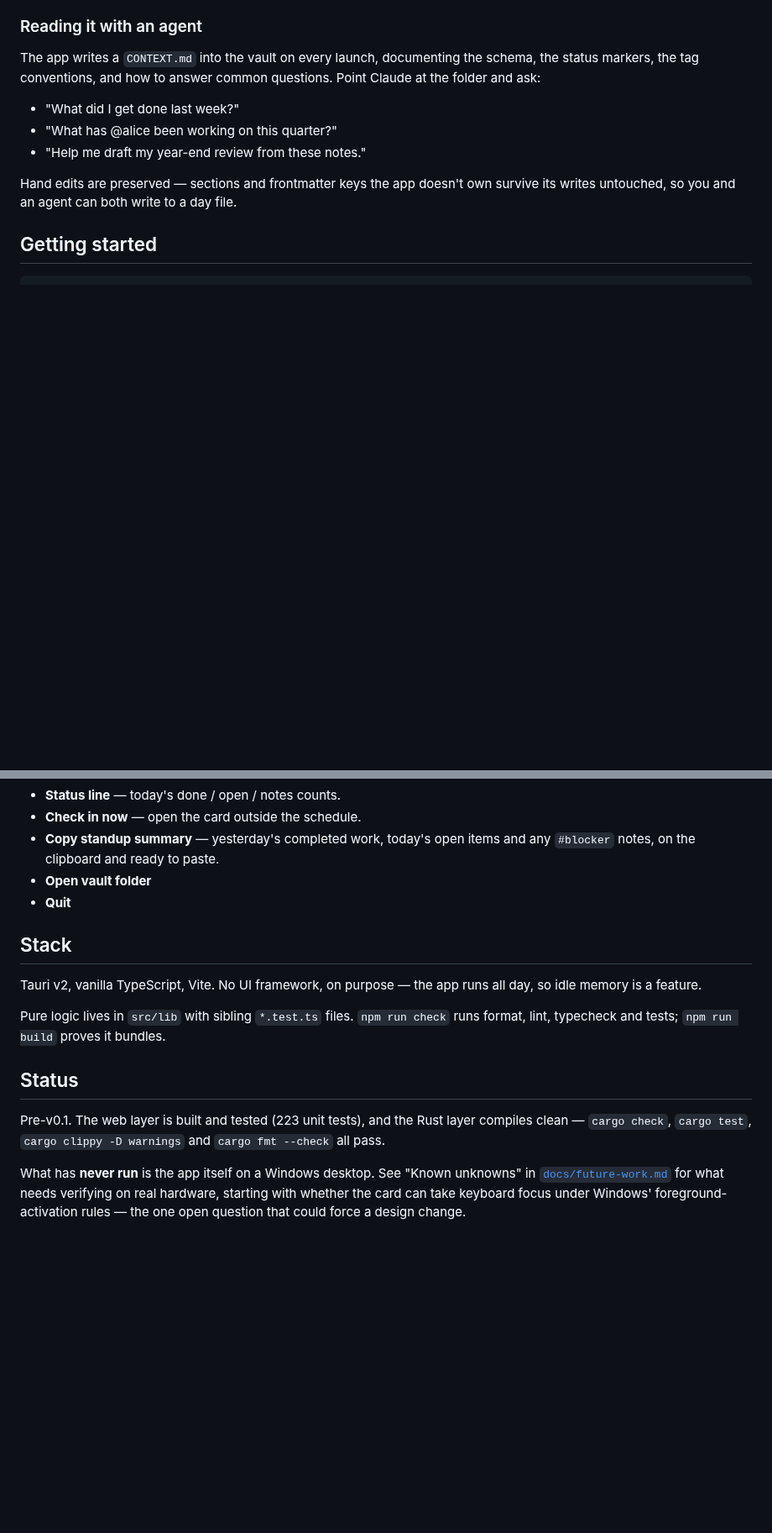
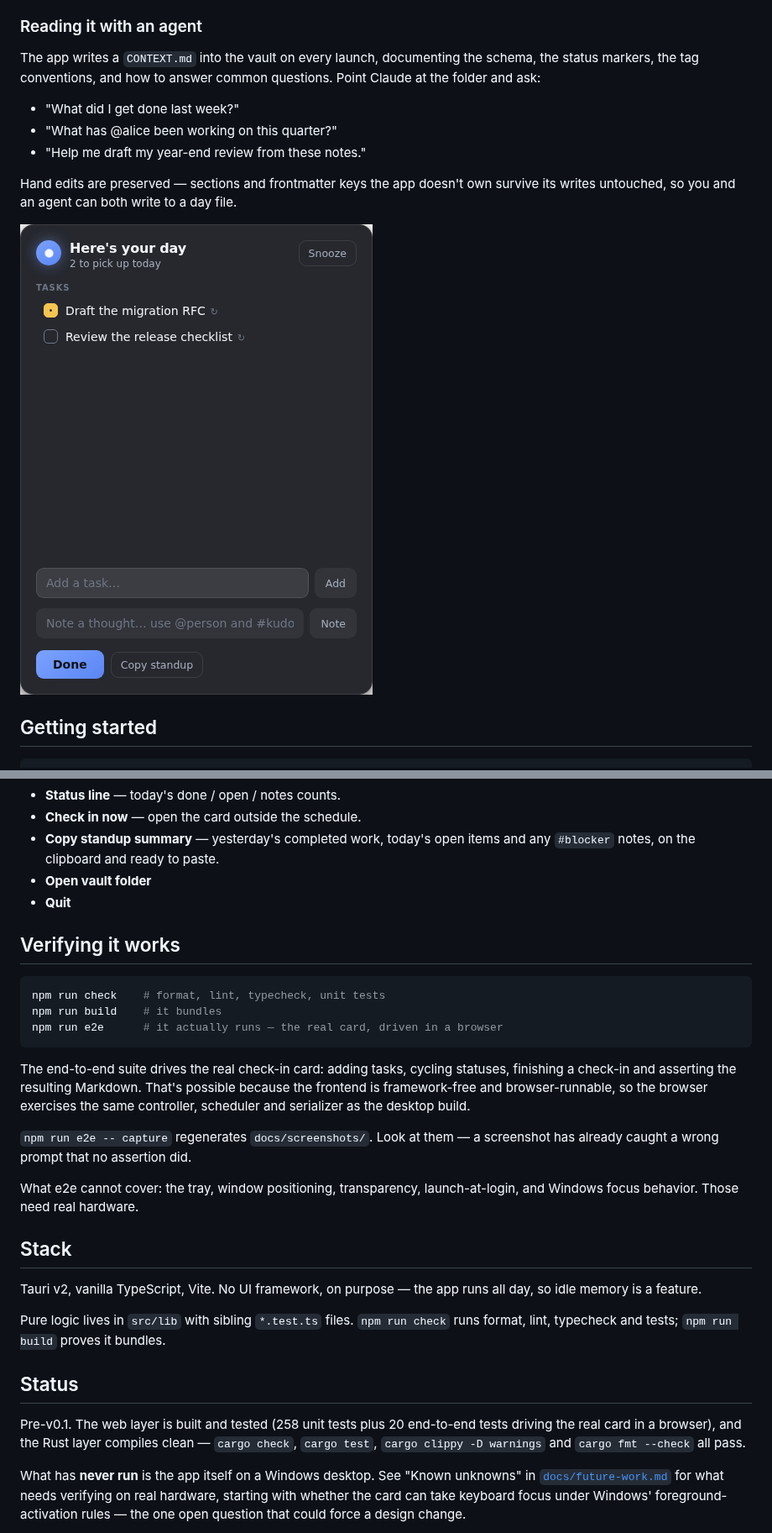
Before and after one commit to Djeisen642/task-tracker, a Markdown page: README.md, 2 parts joined by grey strips. Shown at 84% size. Drawn GitHub-style; pictures changed too: docs/screenshots/day-start.png (added); blank space fills up the shorter version.

````diff
--- a/README.md
+++ b/README.md
@@ -62,6 +62,8 @@ questions. Point Claude at the folder and ask:
 Hand edits are preserved — sections and frontmatter keys the app doesn't own
 survive its writes untouched, so you and an agent can both write to a day file.
 
+![The day-start check-in](docs/screenshots/day-start.png)
+
 ## Getting started
 
 ```bash
@@ -108,6 +110,26 @@ hour.
 - **Open vault folder**
 - **Quit**
 
+## Verifying it works
+
+```bash
+npm run check    # format, lint, typecheck, unit tests
+npm run build    # it bundles
+npm run e2e      # it actually runs — the real card, driven in a browser
+```
+
+The end-to-end suite drives the real check-in card: adding tasks, cycling
+statuses, finishing a check-in and asserting the resulting Markdown. That's
+possible because the frontend is framework-free and browser-runnable, so the
+browser exercises the same controller, scheduler and serializer as the desktop
+build.
+
+`npm run e2e -- capture` regenerates `docs/screenshots/`. Look at them — a
+screenshot has already caught a wrong prompt that no assertion did.
+
+What e2e cannot cover: the tray, window positioning, transparency,
+launch-at-login, and Windows focus behavior. Those need real hardware.
+
 ## Stack
 
 Tauri v2, vanilla TypeScript, Vite. No UI framework, on purpose — the app runs
@@ -118,9 +140,10 @@ runs format, lint, typecheck and tests; `npm run build` proves it bundles.
 
 ## Status
 
-Pre-v0.1. The web layer is built and tested (223 unit tests), and the Rust layer
-compiles clean — `cargo check`, `cargo test`, `cargo clippy -D warnings` and
-`cargo fmt --check` all pass.
+Pre-v0.1. The web layer is built and tested (258 unit tests plus 20 end-to-end
+tests driving the real card in a browser), and the Rust layer compiles clean —
+`cargo check`, `cargo test`, `cargo clippy -D warnings` and `cargo fmt --check`
+all pass.
 
 What has **never run** is the app itself on a Windows desktop. See "Known
 unknowns" in [`docs/future-work.md`](docs/future-work.md) for what needs
````
Also changed, not shown: CLAUDE.md (+15 -3 lines), docs/future-work.md (+1 -0 lines), docs/screenshots/day-end.png (added), docs/screenshots/hourly.png (added), 12 other files.
